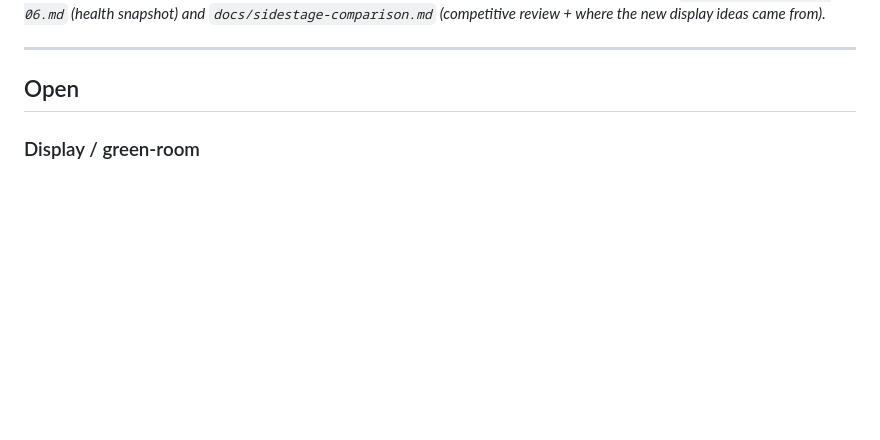
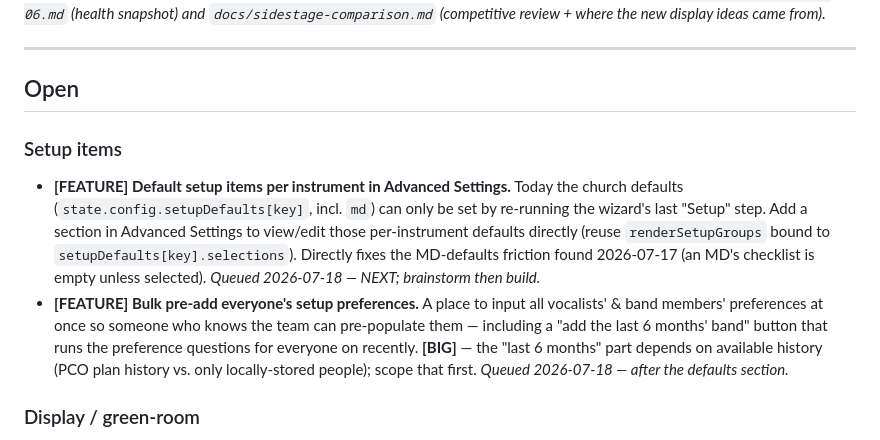
Before and after one commit to daybreakcreative/Stage-Assignments, a Markdown page: docs/StageAssign_Backlog.md, the part around the change. Rendered like a GitHub page; blank space fills up the shorter version.

Commit message:
docs: backlog — default setup items in settings + bulk pre-add prefs
Co-Authored-By: Claude Opus 4.8 <noreply@anthropic.com>

```diff
--- a/docs/StageAssign_Backlog.md
+++ b/docs/StageAssign_Backlog.md
@@ -8,6 +8,19 @@ Tags: **[BIG]** = needs a decision · **[FIX]** = concrete bug · **[FEATURE]**
 ---
 
 ## Open
+
+### Setup items
+- **[FEATURE] Default setup items per instrument in Advanced Settings.** Today the church
+  defaults (`state.config.setupDefaults[key]`, incl. `md`) can only be set by re-running the
+  wizard's last "Setup" step. Add a section in Advanced Settings to view/edit those per-instrument
+  defaults directly (reuse `renderSetupGroups` bound to `setupDefaults[key].selections`). Directly
+  fixes the MD-defaults friction found 2026-07-17 (an MD's checklist is empty unless selected).
+  _Queued 2026-07-18 — NEXT; brainstorm then build._
+- **[FEATURE] Bulk pre-add everyone's setup preferences.** A place to input all vocalists' & band
+  members' preferences at once so someone who knows the team can pre-populate them — including a
+  "add the last 6 months' band" button that runs the preference questions for everyone on recently.
+  **[BIG]** — the "last 6 months" part depends on available history (PCO plan history vs. only
+  locally-stored people); scope that first. _Queued 2026-07-18 — after the defaults section._
 
 ### Display / green-room
 - **[FEATURE] ~~Live countdown + idle screen~~ — DEPRIORITIZED.** A big clock counting down to
```
